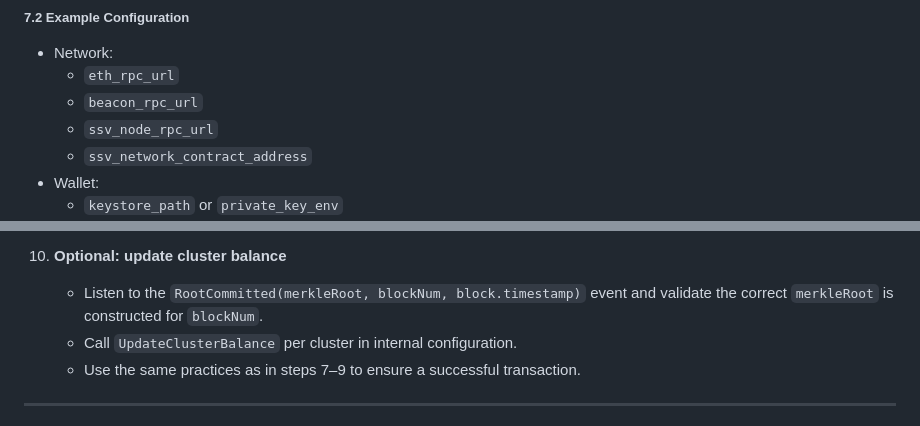
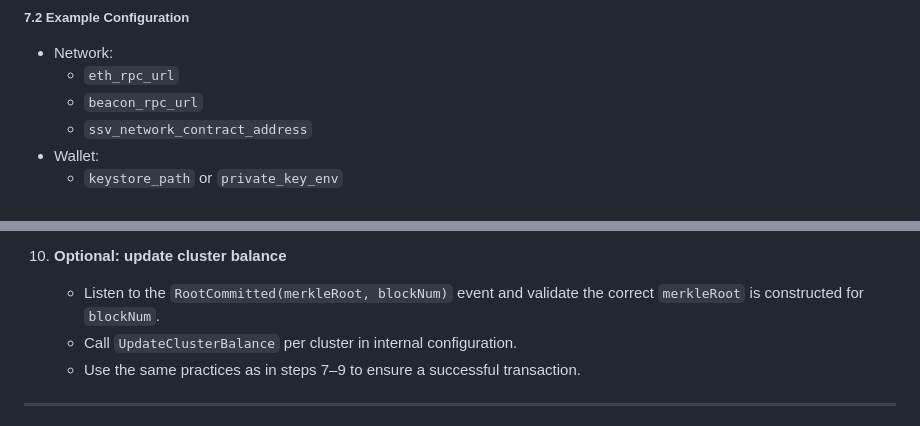
Before and after one commit to ssvlabs/ssv-oracle, a Markdown page: SPEC.md, 2 parts joined by grey strips. Rendered like a GitHub page.

```diff
--- a/SPEC.md
+++ b/SPEC.md
@@ -242,7 +242,6 @@ The client shall have tooling to generate Merkle proofs. This feature will be us
 - Network:
   - `eth_rpc_url`
   - `beacon_rpc_url`
-  - `ssv_node_rpc_url`
   - `ssv_network_contract_address`
 - Wallet:
   - `keystore_path` or `private_key_env`
@@ -316,7 +315,7 @@ The client shall have tooling to generate Merkle proofs. This feature will be us
          - Log permanent failure for this round and wait for manual intervention.
 
 10. **Optional: update cluster balance**
-    - Listen to the `RootCommitted(merkleRoot, blockNum, block.timestamp)` event and validate the correct `merkleRoot` is constructed for `blockNum`.
+    - Listen to the `RootCommitted(merkleRoot, blockNum)` event and validate the correct `merkleRoot` is constructed for `blockNum`.
     - Call `UpdateClusterBalance` per cluster in internal configuration.
     - Use the same practices as in steps 7–9 to ensure a successful transaction.
 
```
